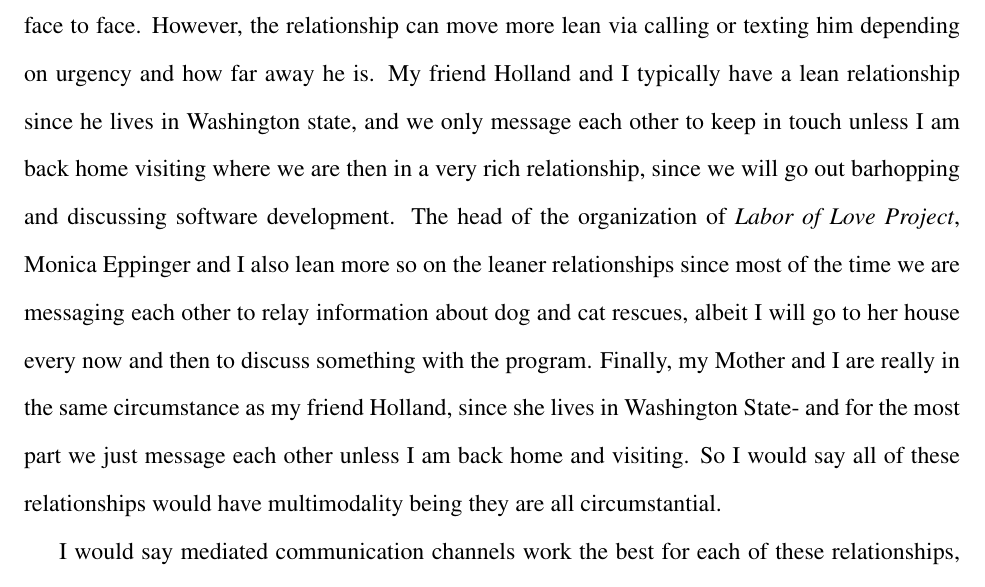
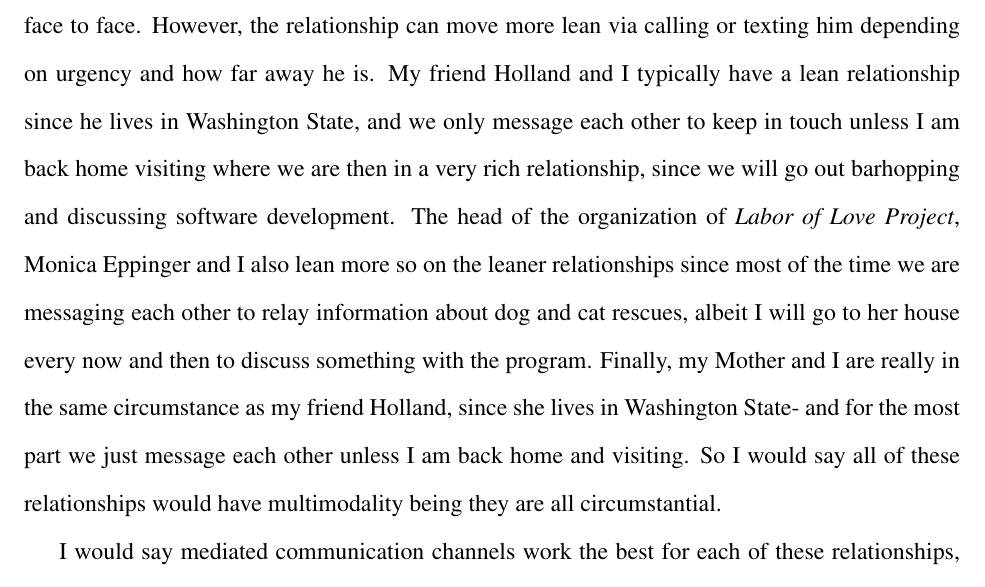
Before and after one commit to HotelLima521/ENMU-Fall-2021, a LaTeX document (COMM/2120 - Interpersonal Communication/Journals/Journal 2.tex): part of page 1 of 2, cut so that both start at the same text. Compiled offline with pdfLaTeX.

Commit message:
Update Journal 2

```diff
--- a/COMM/2120 - Interpersonal Communication/Journals/Journal 2.tex
+++ b/COMM/2120 - Interpersonal Communication/Journals/Journal 2.tex
@@ -10,7 +10,7 @@
 % Describe why your communication channels work or don’t work for these relationships.
 % How could you change your communication channels so that they are richer for each of your relationships?
 \par
-The list of five people I interact with in my life are the following: My boss, my friend Sarah, my friend Holland, the head of the organization for Labor of Love, and my Mother. The richness and leaness of each of these relationships are very circumstantial and dynamic. Sarah and I's relationship is one of the richest being I see her in class quite a bit, do homework with her, and hang out every now and then. Plus if she requires any help with computers, I'm typically the first one she calls to assist in getting them properly setup. Our relationship can also be quite lean since we will play games together, or Snapchat each other since she lives in another city. My boss and I typically have a rich relationship, where I mostly ask him questions for clarification face to face. However, the relationship can move more lean via calling or texting him depending on urgency and how far away he is. My friend Holland and I typically have a lean relationship since he lives in Washington state, and we only message each other to keep in touch unless I am back home visiting where we are then in a very rich relationship, since we will go out barhopping and discussing software development. The head of the organization of \emph{Labor of Love Project}, Monica Eppinger and I also lean more so on the leaner relationships since most of the time we are messaging each other to relay information about dog and cat rescues, albeit I will go to her house every now and then to discuss something with the program. Finally, my Mother and I are really in the same circumstance as my friend Holland, since she lives in Washington State- and for the most part we just message each other unless I am back home and visiting. So I would say all of these relationships would have multimodality being they are all circumstantial.
+The list of five people I interact with in my life are the following: My boss, my friend Sarah, my friend Holland, the head of the organization for Labor of Love, and my Mother. The richness and leaness of each of these relationships are very circumstantial and dynamic. Sarah and I's relationship is one of the richest being I see her in class quite a bit, do homework with her, and hang out every now and then. Plus if she requires any help with computers, I'm typically the first one she calls to assist in getting them properly setup. Our relationship can also be quite lean since we will play games together, or Snapchat each other since she lives in another city. My boss and I typically have a rich relationship, where I mostly ask him questions for clarification face to face. However, the relationship can move more lean via calling or texting him depending on urgency and how far away he is. My friend Holland and I typically have a lean relationship since he lives in Washington State, and we only message each other to keep in touch unless I am back home visiting where we are then in a very rich relationship, since we will go out barhopping and discussing software development. The head of the organization of \emph{Labor of Love Project}, Monica Eppinger and I also lean more so on the leaner relationships since most of the time we are messaging each other to relay information about dog and cat rescues, albeit I will go to her house every now and then to discuss something with the program. Finally, my Mother and I are really in the same circumstance as my friend Holland, since she lives in Washington State- and for the most part we just message each other unless I am back home and visiting. So I would say all of these relationships would have multimodality being they are all circumstantial.
 \par
 I would say mediated communication channels work the best for each of these relationships, it's the most convenient for all of us since the vast majority of my relationships live very far away, or are busy doing other things. Face to face interaction is also a solid communication channel for my relationships and I when it is feasible, since we can use body language and other subtle communication so it isn't verbal if it doesn't have to be. I don't know of any communication channels with these five relationships that don't work effectively.
 \par
```
Also changed, not shown: COMM/2120 - Interpersonal Communication/Journals/Journal 2.pdf.
